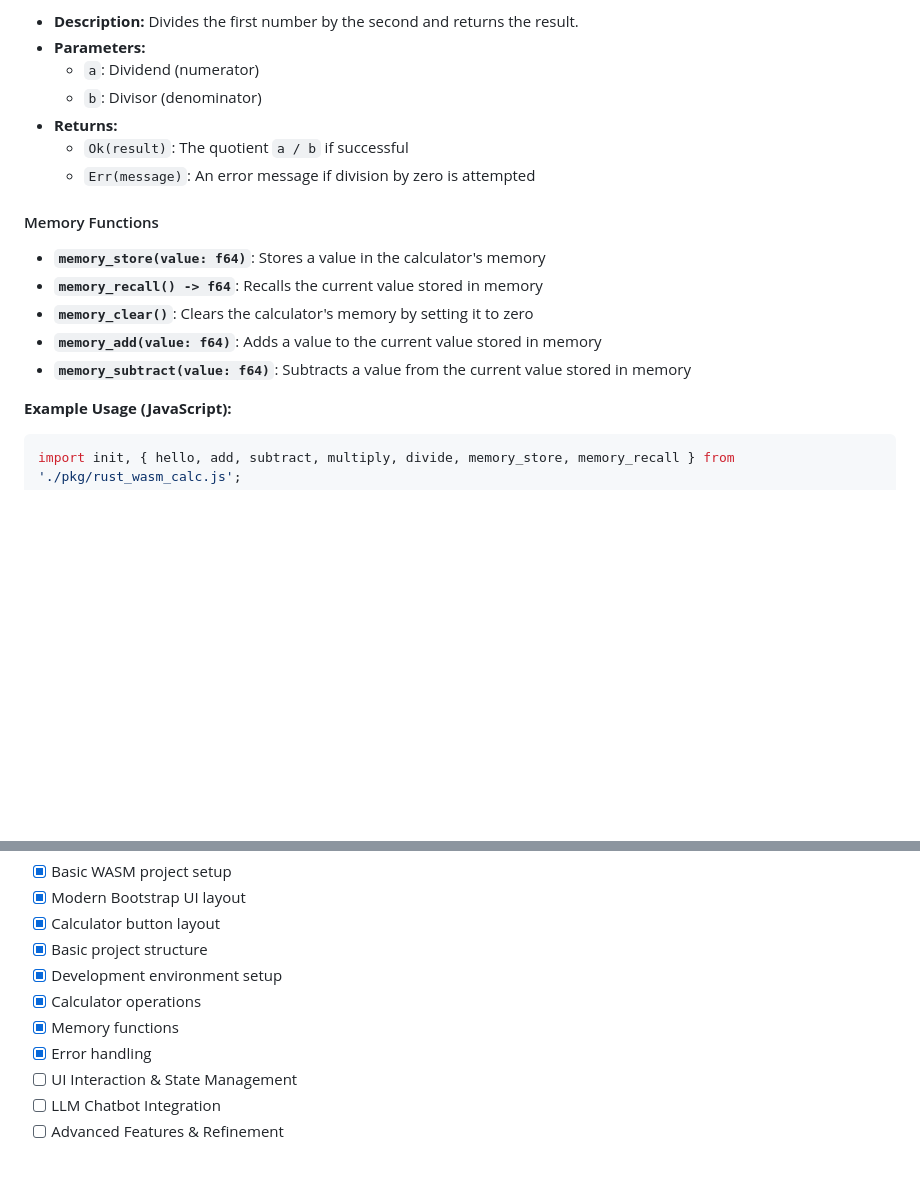
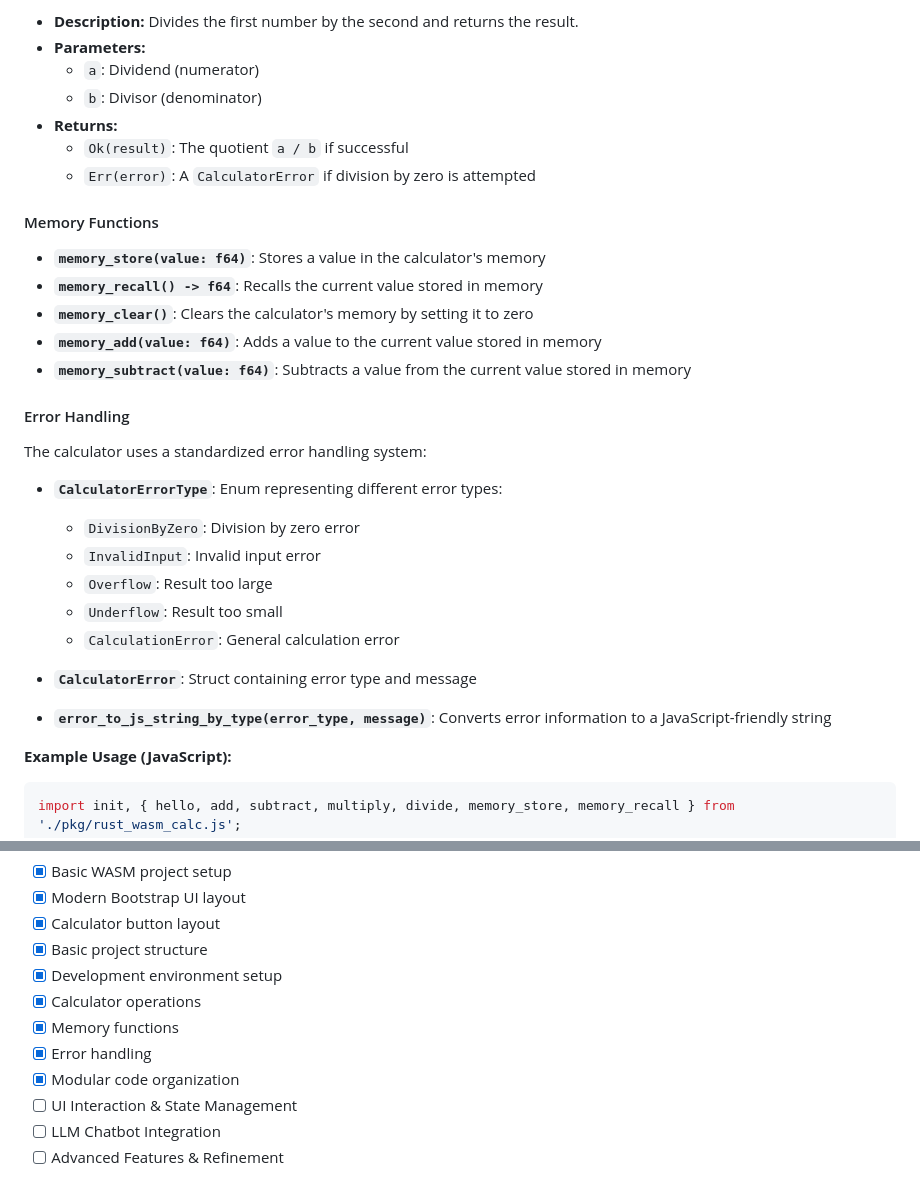
Before and after one commit to gsinghjay/rust-wasm-calc, a Markdown page: README.md, 2 parts joined by grey strips. GitHub-like rendering; blank space fills up the shorter version.

```diff
--- a/README.md
+++ b/README.md
@@ -75,7 +89,7 @@ The `rust-wasm-calc` package is built to WebAssembly. Use `wasm-pack build --tar
     - `b`: Divisor (denominator)
 - **Returns:**
     - `Ok(result)`: The quotient `a / b` if successful
-    - `Err(message)`: An error message if division by zero is attempted
+    - `Err(error)`: A `CalculatorError` if division by zero is attempted
 
 #### Memory Functions
 
@@ -84,6 +98,21 @@ The `rust-wasm-calc` package is built to WebAssembly. Use `wasm-pack build --tar
 - **`memory_clear()`**: Clears the calculator's memory by setting it to zero
 - **`memory_add(value: f64)`**: Adds a value to the current value stored in memory
 - **`memory_subtract(value: f64)`**: Subtracts a value from the current value stored in memory
+
+#### Error Handling
+
+The calculator uses a standardized error handling system:
+
+- **`CalculatorErrorType`**: Enum representing different error types:
+  - `DivisionByZero`: Division by zero error
+  - `InvalidInput`: Invalid input error
+  - `Overflow`: Result too large
+  - `Underflow`: Result too small
+  - `CalculationError`: General calculation error
+
+- **`CalculatorError`**: Struct containing error type and message
+
+- **`error_to_js_string_by_type(error_type, message)`**: Converts error information to a JavaScript-friendly string
 
 **Example Usage (JavaScript):**
 
@@ -191,6 +216,7 @@ This project is licensed under the MIT License - see the [LICENSE](LICENSE) file
 - [x] Calculator operations
 - [x] Memory functions
 - [x] Error handling
+- [x] Modular code organization
 - [ ] UI Interaction & State Management
 - [ ] LLM Chatbot Integration
 - [ ] Advanced Features & Refinement
```
Also changed, not shown: other parts of README.md (+21 -11 lines).
